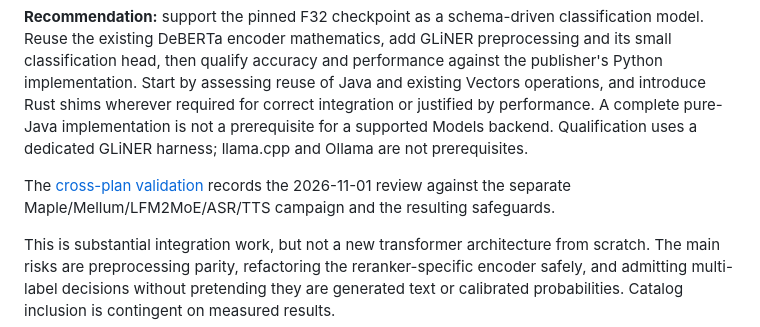
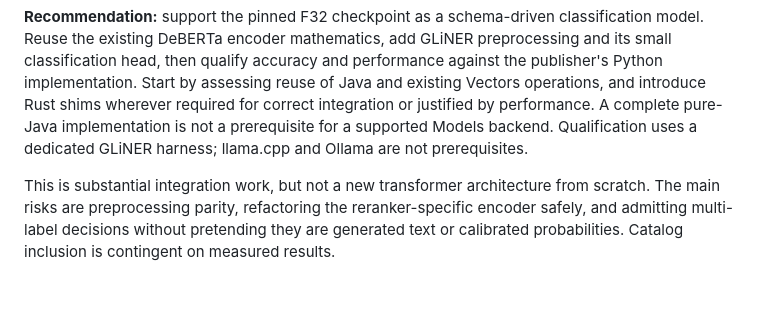
Before and after one commit to ModelJars/modeljars, a Markdown page: docs/gliner25-decide-support-plan.md, the part around the change. GitHub-like rendering; blank space fills up the shorter version.

Commit message:
docs: keep qualification review outside the working branch

```diff
--- a/docs/gliner25-decide-support-plan.md
+++ b/docs/gliner25-decide-support-plan.md
@@ -10,9 +10,6 @@ Python implementation. Start by assessing reuse of Java and existing Vectors ope
 and introduce Rust shims wherever required for correct integration or justified by performance.
 A complete pure-Java implementation is not a prerequisite for a supported Models backend.
 Qualification uses a dedicated GLiNER harness; llama.cpp and Ollama are not prerequisites.
-
-The [cross-plan validation](gliner25-qualification-plan-validation.md) records the 2026-11-01
-review against the separate Maple/Mellum/LFM2MoE/ASR/TTS campaign and the resulting safeguards.
 
 This is substantial integration work, but not a new transformer architecture from scratch.
 The main risks are preprocessing parity, refactoring the reranker-specific encoder safely,
```
Also changed, not shown: docs/gliner25-qualification-plan-validation.md (deleted, +0 -131 lines).
